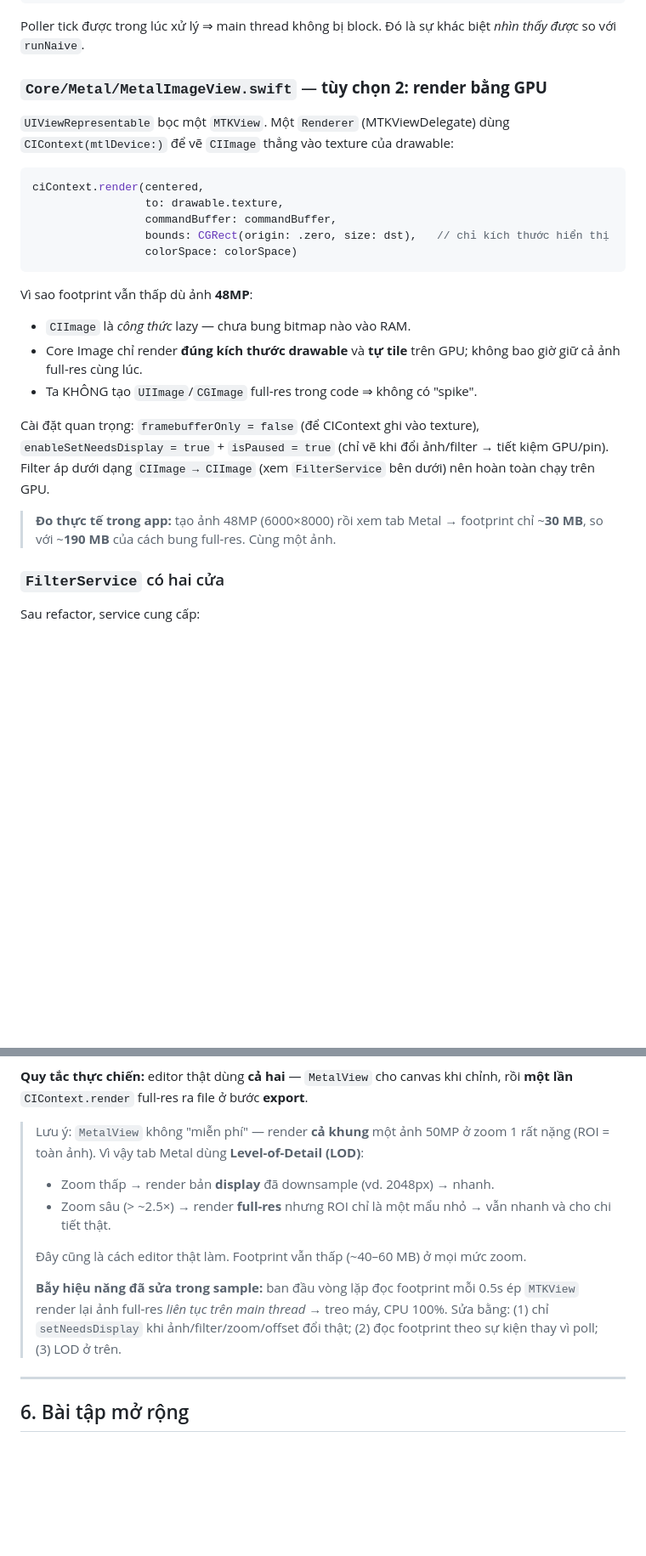
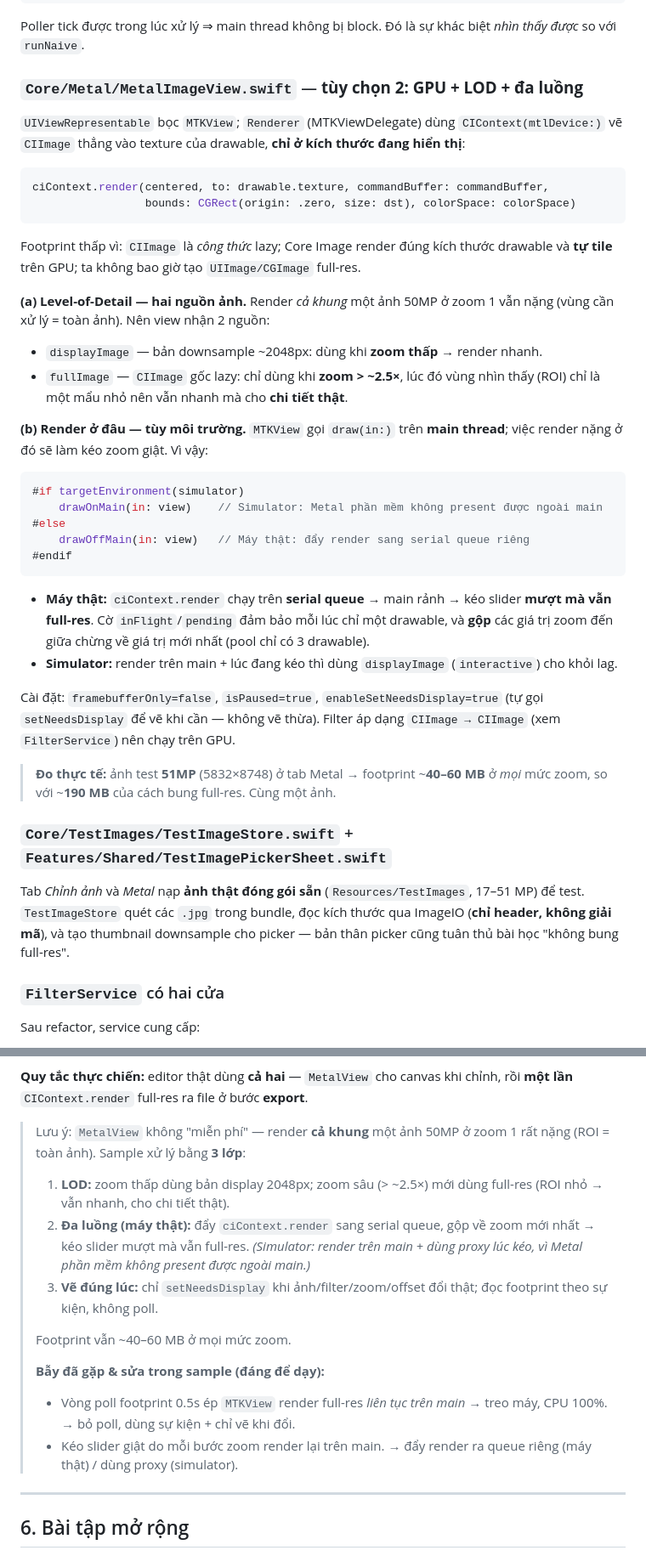
Before and after one commit to quytm93/guides, a Markdown page: samples/cs-1-photo-editor/cs-1-photo-editor.md, 2 parts joined by grey strips. Shown at 85% size. GitHub-like rendering; blank space fills up the shorter version.

Commit message:
Docs: update CS-1 walkthrough to current logic
- Add "core concepts for newcomers" section (4 plain-language ideas)
- Architecture tree: 4 tabs, TestImageStore, TestImagePickerSheet,
  Resources/TestImages
- Rewrite MetalImageView section: LOD (display + lazy full-res) and the
  gated render (off-main serial queue on device, on-main proxy on
  simulator); add TestImageStore/picker
- Add 5th lesson (smooth interactive rendering); refresh the
  ImageIO-vs-Metal note and in-class demo with the Metal/test-image flow

Co-Authored-By: Claude Opus 4.8 (1M context) <noreply@anthropic.com>

````diff
--- a/samples/cs-1-photo-editor/cs-1-photo-editor.md
+++ b/samples/cs-1-photo-editor/cs-1-photo-editor.md
@@ -201,31 +226,54 @@ poller.cancel()
 Poller tick được trong lúc xử lý ⇒ main thread không bị block. Đó là sự khác biệt
 *nhìn thấy được* so với `runNaive`.
 
-### `Core/Metal/MetalImageView.swift` — **tùy chọn 2: render bằng GPU**
-`UIViewRepresentable` bọc một `MTKView`. Một `Renderer` (MTKViewDelegate) dùng
-`CIContext(mtlDevice:)` để vẽ `CIImage` thẳng vào texture của drawable:
+### `Core/Metal/MetalImageView.swift` — **tùy chọn 2: GPU + LOD + đa luồng**
+`UIViewRepresentable` bọc `MTKView`; `Renderer` (MTKViewDelegate) dùng
+`CIContext(mtlDevice:)` vẽ `CIImage` thẳng vào texture của drawable, **chỉ ở kích
+thước đang hiển thị**:
 
 ```swift
-ciContext.render(centered,
-                 to: drawable.texture,
-                 commandBuffer: commandBuffer,
-                 bounds: CGRect(origin: .zero, size: dst),   // chỉ kích thước hiển thị
-                 colorSpace: colorSpace)
+ciContext.render(centered, to: drawable.texture, commandBuffer: commandBuffer,
+                 bounds: CGRect(origin: .zero, size: dst), colorSpace: colorSpace)
 ```
 
-Vì sao footprint vẫn thấp dù ảnh **48MP**:
-- `CIImage` là *công thức* lazy — chưa bung bitmap nào vào RAM.
-- Core Image chỉ render **đúng kích thước drawable** và **tự tile** trên GPU; không
-  bao giờ giữ cả ảnh full-res cùng lúc.
-- Ta KHÔNG tạo `UIImage`/`CGImage` full-res trong code ⇒ không có "spike".
+Footprint thấp vì: `CIImage` là *công thức* lazy; Core Image render đúng kích thước
+drawable và **tự tile** trên GPU; ta không bao giờ tạo `UIImage/CGImage` full-res.
 
-Cài đặt quan trọng: `framebufferOnly = false` (để CIContext ghi vào texture),
-`enableSetNeedsDisplay = true` + `isPaused = true` (chỉ vẽ khi đổi ảnh/filter → tiết
-kiệm GPU/pin). Filter áp dưới dạng `CIImage → CIImage` (xem `FilterService` bên dưới)
-nên hoàn toàn chạy trên GPU.
+**(a) Level-of-Detail — hai nguồn ảnh.** Render *cả khung* một ảnh 50MP ở zoom 1 vẫn
+nặng (vùng cần xử lý = toàn ảnh). Nên view nhận 2 nguồn:
+- `displayImage` — bản downsample ~2048px: dùng khi **zoom thấp** → render nhanh.
+- `fullImage` — `CIImage` gốc lazy: chỉ dùng khi **zoom > ~2.5×**, lúc đó vùng nhìn
+  thấy (ROI) chỉ là một mẩu nhỏ nên vẫn nhanh mà cho **chi tiết thật**.
 
-> **Đo thực tế trong app:** tạo ảnh 48MP (6000×8000) rồi xem tab Metal → footprint
-> chỉ ~**30 MB**, so với ~**190 MB** của cách bung full-res. Cùng một ảnh.
+**(b) Render ở đâu — tùy môi trường.** `MTKView` gọi `draw(in:)` trên **main thread**;
+việc render nặng ở đó sẽ làm kéo zoom giật. Vì vậy:
+
+```swift
+#if targetEnvironment(simulator)
+    drawOnMain(in: view)    // Simulator: Metal phần mềm không present được ngoài main
+#else
+    drawOffMain(in: view)   // Máy thật: đẩy render sang serial queue riêng
+#endif
+```
+
+- **Máy thật:** `ciContext.render` chạy trên **serial queue** → main rảnh → kéo slider
+  **mượt mà vẫn full-res**. Cờ `inFlight`/`pending` đảm bảo mỗi lúc chỉ một drawable,
+  và **gộp** các giá trị zoom đến giữa chừng về giá trị mới nhất (pool chỉ có 3 drawable).
+- **Simulator:** render trên main + lúc đang kéo thì dùng `displayImage` (`interactive`)
+  cho khỏi lag.
+
+Cài đặt: `framebufferOnly=false`, `isPaused=true`, `enableSetNeedsDisplay=true` (tự gọi
+`setNeedsDisplay` để vẽ khi cần — không vẽ thừa). Filter áp dạng `CIImage → CIImage`
+(xem `FilterService`) nên chạy trên GPU.
+
+> **Đo thực tế:** ảnh test **51MP** (5832×8748) ở tab Metal → footprint ~**40–60 MB**
+> ở *mọi* mức zoom, so với ~**190 MB** của cách bung full-res. Cùng một ảnh.
+
+### `Core/TestImages/TestImageStore.swift` + `Features/Shared/TestImagePickerSheet.swift`
+Tab *Chỉnh ảnh* và *Metal* nạp **ảnh thật đóng gói sẵn** (`Resources/TestImages`, 17–51
+MP) để test. `TestImageStore` quét các `.jpg` trong bundle, đọc kích thước qua ImageIO
+(**chỉ header, không giải mã**), và tạo thumbnail downsample cho picker — bản thân
+picker cũng tuân thủ bài học "không bung full-res".
 
 ### `FilterService` có hai cửa
 Sau refactor, service cung cấp:
@@ -281,17 +330,22 @@ hoặc lưới ảnh — không cần soi chi tiết gốc. (Tab *Chỉnh ảnh*
 chỉnh, rồi **một lần** `CIContext.render` full-res ra file ở bước **export**.
 
 > Lưu ý: `MetalView` không "miễn phí" — render **cả khung** một ảnh 50MP ở zoom 1
-> rất nặng (ROI = toàn ảnh). Vì vậy tab Metal dùng **Level-of-Detail (LOD)**:
-> - Zoom thấp → render bản **display** đã downsample (vd. 2048px) → nhanh.
-> - Zoom sâu (> ~2.5×) → render **full-res** nhưng ROI chỉ là một mẩu nhỏ → vẫn nhanh
->   và cho chi tiết thật.
+> rất nặng (ROI = toàn ảnh). Sample xử lý bằng **3 lớp**:
+> 1. **LOD:** zoom thấp dùng bản display 2048px; zoom sâu (> ~2.5×) mới dùng full-res
+>    (ROI nhỏ → vẫn nhanh, cho chi tiết thật).
+> 2. **Đa luồng (máy thật):** đẩy `ciContext.render` sang serial queue, gộp về zoom
+>    mới nhất → kéo slider mượt mà vẫn full-res. *(Simulator: render trên main + dùng
+>    proxy lúc kéo, vì Metal phần mềm không present được ngoài main.)*
+> 3. **Vẽ đúng lúc:** chỉ `setNeedsDisplay` khi ảnh/filter/zoom/offset đổi thật; đọc
+>    footprint theo sự kiện, không poll.
 >
-> Đây cũng là cách editor thật làm. Footprint vẫn thấp (~40–60 MB) ở mọi mức zoom.
+> Footprint vẫn ~40–60 MB ở mọi mức zoom.
 >
-> **Bẫy hiệu năng đã sửa trong sample:** ban đầu vòng lặp đọc footprint mỗi 0.5s ép
-> `MTKView` render lại ảnh full-res *liên tục trên main thread* → treo máy, CPU 100%.
-> Sửa bằng: (1) chỉ `setNeedsDisplay` khi ảnh/filter/zoom/offset đổi thật; (2) đọc
-> footprint theo sự kiện thay vì poll; (3) LOD ở trên.
+> **Bẫy đã gặp & sửa trong sample (đáng để dạy):**
+> - Vòng poll footprint 0.5s ép `MTKView` render full-res *liên tục trên main* → treo
+>   máy, CPU 100%. → bỏ poll, dùng sự kiện + chỉ vẽ khi đổi.
+> - Kéo slider giật do mỗi bước zoom render lại trên main. → đẩy render ra queue riêng
+>   (máy thật) / dùng proxy (simulator).
 
 ---
 
````
Also changed, not shown: other parts of samples/cs-1-photo-editor/cs-1-photo-editor.md (+39 -13 lines).
